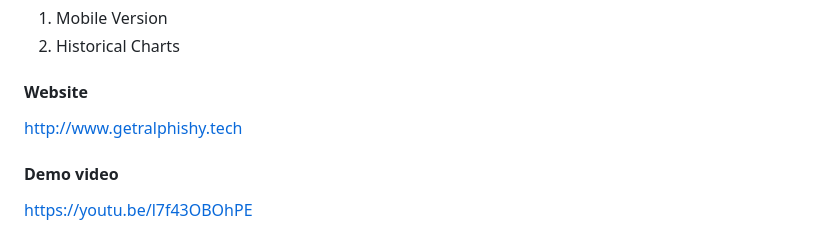
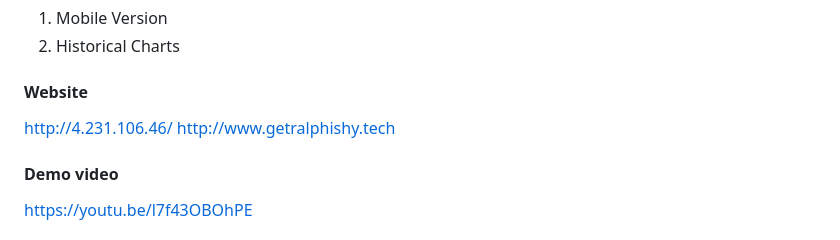
Before and after one commit to ralphishimwe/api_project, a Markdown page: README.md, the part around the change. Rendered like a GitHub page.

```diff
--- a/README.md
+++ b/README.md
@@ -91,6 +91,7 @@ This application uses the [ExchangeRate-API](https://exchangerate-api.com/) by J
   2. Historical Charts
 
 #### Website
+http://4.231.106.46/
 http://www.getralphishy.tech
 
 #### Demo video
```
